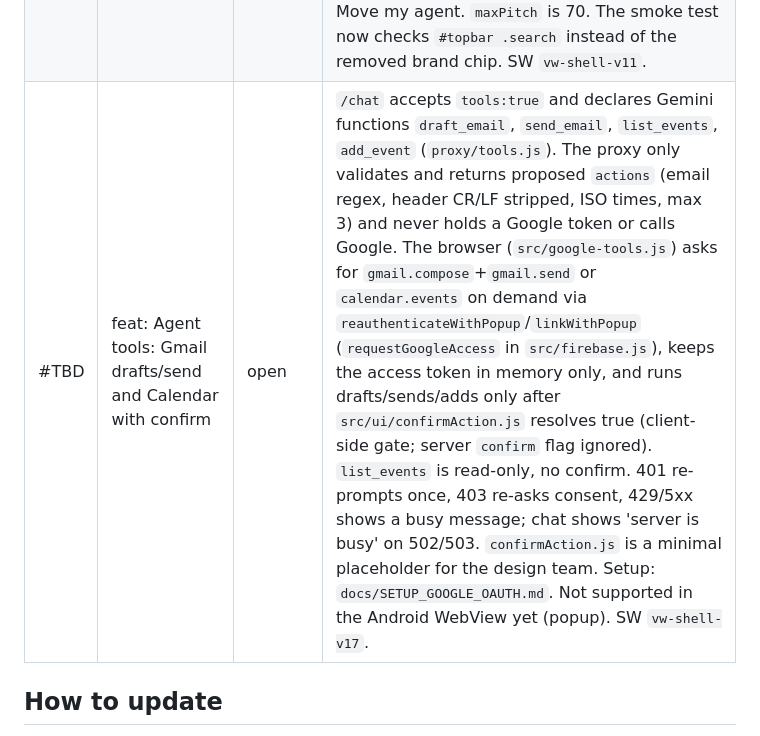
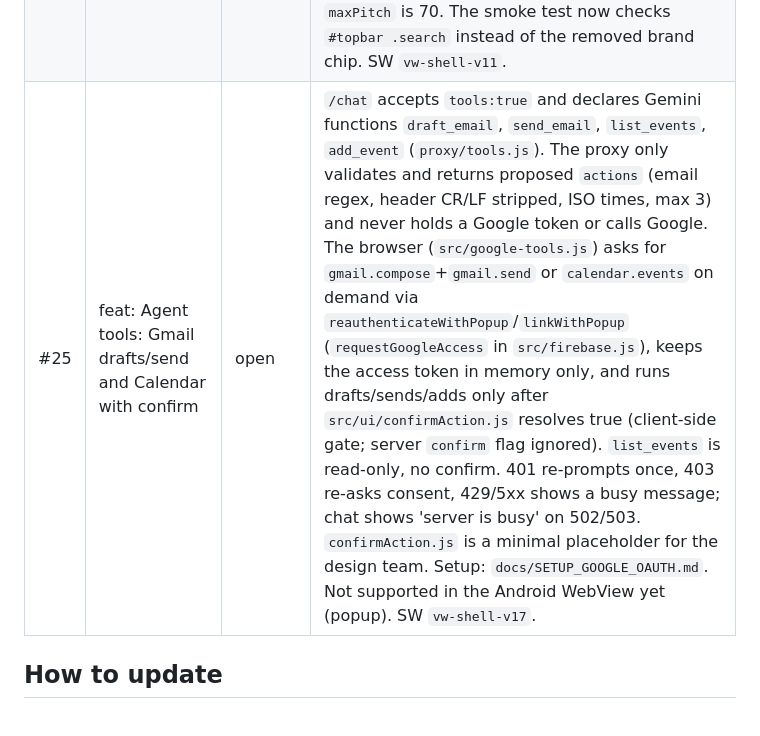
Before and after one commit to vishnupoola-999/virtual-world, a Markdown page: docs/ENGINEERING_LOG.md, the part around the change. GitHub-like rendering.

Commit message:
docs: log row #25

```diff
--- a/docs/ENGINEERING_LOG.md
+++ b/docs/ENGINEERING_LOG.md
@@ -231,7 +231,7 @@ One line per pull request. Status is `merged` or `open` as of 2026-10-24. #15 is
 | #18 | fix: own character follows live location while sharing | merged | Live sharing and 📍 only moved a plain blue dot (`.me` marker); the 3D character stayed at its saved spot (often an approximate one from onboarding), so at street level it looked like the character vanished and a dot replaced it. `agent.js` gets `setLive(pos)`: while sharing (watchPosition) or after 📍, the character is drawn at the live position (saved spot unchanged in Firestore), the dot is only used when there is no agent, and the first live fix eases the map to it if off screen; Stop sharing returns the character to its saved spot. Smoke test `own character follows live location while sharing`. SW `vw-shell-v9`. |
 | #19 | feat: UI v2 visual language (Diggy's ui-v2-spec) | open | New `src/ui-v2.css` layered over `style.css`: near-black tokens, self-hosted Inter variable (`fonts/inter-latin-wght-normal.woff2`, 48 KB, OFL-1.1, byte-identical to Fontsource 5.3.0, licence in `fonts/OFL.txt`), white pill primary / gradient brand (Invite family, Find friends only) buttons, fake glass with no backdrop-filter, 150–250 ms spring motion and a 0.97 press scale. Chat: 44 px avatar header with Show on map and More (agent sheet with Move my agent, Customise look, live-share switch), agent replies with no bubble streamed word by word (rAF-batched text nodes, dot caret), thinking shimmer naming the action plus skeletons, floating pill composer and tab bar with a sliding indicator, glass toast and banners. Onboarding restyled with the spec copy and "I already have an agent". The proxy still returns one JSON reply, so streaming is client-side. SW `vw-shell-v10` adds the CSS and font; `copy-web` now copies `fonts/`. |
 | #20 | feat: World tab v2 (Diggy's world-v2-spec, stacked on #19) | open | `src/world-agents.js` replaces the full-screen three.js custom layer (`avatar3d.js`, deleted): every agent (yours and family who share live) is a MapLibre HTML marker with a 56×64 live character, a glass name pill with a status dot and idle/walk/talk/busy states, and a glow plus a "You · Name" gradient pill on your own. One shared offscreen WebGLRenderer (`src/agent-renderer.js`, lazy-loaded) blits into the marker canvases at 30 fps, with at most 8 live characters and a static frame for the rest. It pauses off-screen, on Chat and in the background. Below zoom 14 a GeoJSON cluster source draws GPU circles (purple when the cluster contains you); tap to expand. The agent profile sheet gives friends Visit and Chat (Chat is a coming-soon toast) and gives you Move home (starts Move my agent) and Customize. Layers is a style picker (Night; Day and Satellite marked Later) plus line-icon switches for High quality 3D (PR #16 pref, `#swTerrain`), Flights and Friends' agents. Map chrome: glass search pill, gradient account button, an icon rail replacing the emoji FABs, a recenter button, and dark credits collapsed to ⓘ. Live share (#18) is kept: your marker walks with your live position. Long-press on your marker still starts Move my agent. `maxPitch` is 70. The smoke test now checks `#topbar .search` instead of the removed brand chip. SW `vw-shell-v11`. |
-| #TBD | feat: Agent tools: Gmail drafts/send and Calendar with confirm | open | `/chat` accepts `tools:true` and declares Gemini functions `draft_email`, `send_email`, `list_events`, `add_event` (`proxy/tools.js`). The proxy only validates and returns proposed `actions` (email regex, header CR/LF stripped, ISO times, max 3) and never holds a Google token or calls Google. The browser (`src/google-tools.js`) asks for `gmail.compose`+`gmail.send` or `calendar.events` on demand via `reauthenticateWithPopup`/`linkWithPopup` (`requestGoogleAccess` in `src/firebase.js`), keeps the access token in memory only, and runs drafts/sends/adds only after `src/ui/confirmAction.js` resolves true (client-side gate; server `confirm` flag ignored). `list_events` is read-only, no confirm. 401 re-prompts once, 403 re-asks consent, 429/5xx shows a busy message; chat shows 'server is busy' on 502/503. `confirmAction.js` is a minimal placeholder for the design team. Setup: `docs/SETUP_GOOGLE_OAUTH.md`. Not supported in the Android WebView yet (popup). SW `vw-shell-v17`. |
+| #25 | feat: Agent tools: Gmail drafts/send and Calendar with confirm | open | `/chat` accepts `tools:true` and declares Gemini functions `draft_email`, `send_email`, `list_events`, `add_event` (`proxy/tools.js`). The proxy only validates and returns proposed `actions` (email regex, header CR/LF stripped, ISO times, max 3) and never holds a Google token or calls Google. The browser (`src/google-tools.js`) asks for `gmail.compose`+`gmail.send` or `calendar.events` on demand via `reauthenticateWithPopup`/`linkWithPopup` (`requestGoogleAccess` in `src/firebase.js`), keeps the access token in memory only, and runs drafts/sends/adds only after `src/ui/confirmAction.js` resolves true (client-side gate; server `confirm` flag ignored). `list_events` is read-only, no confirm. 401 re-prompts once, 403 re-asks consent, 429/5xx shows a busy message; chat shows 'server is busy' on 502/503. `confirmAction.js` is a minimal placeholder for the design team. Setup: `docs/SETUP_GOOGLE_OAUTH.md`. Not supported in the Android WebView yet (popup). SW `vw-shell-v17`. |
 
 ## How to update
 
```
